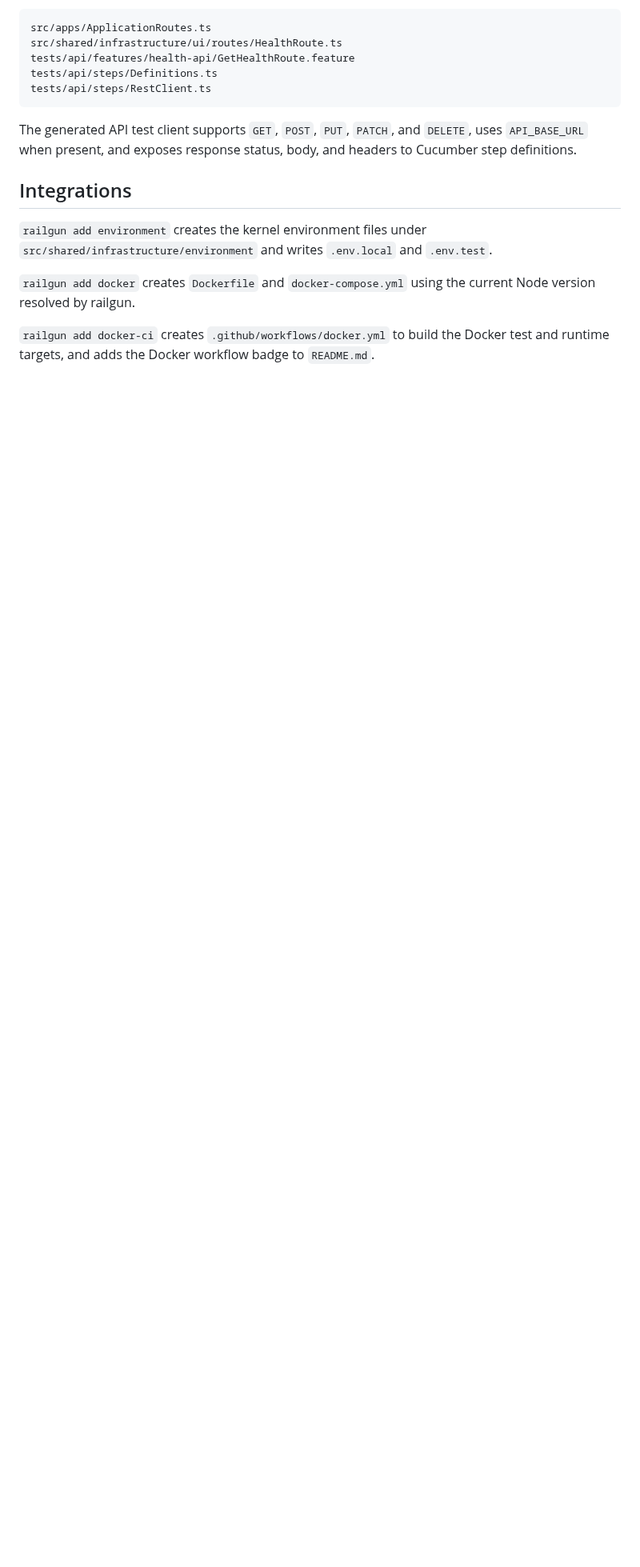
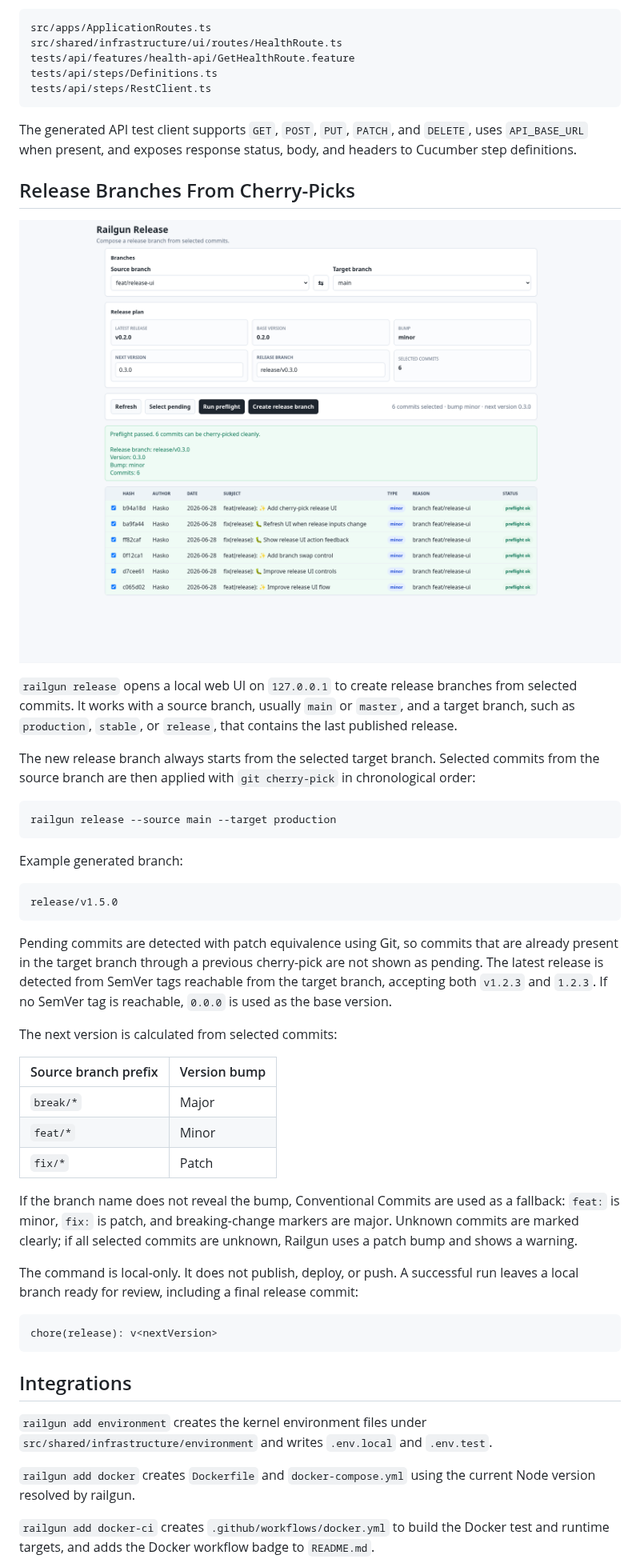
Before and after one commit to haskou/railgun, a Markdown page: README.md, the part around one of its changes. Shown at 80% size. Rendered like a GitHub page; pictures changed too: docs/railgun-release.png (added); blank space fills up the shorter version.

````diff
--- a/README.md
+++ b/README.md
@@ -134,6 +137,55 @@ The generated API test client supports `GET`, `POST`, `PUT`, `PATCH`, and
 `DELETE`, uses `API_BASE_URL` when present, and exposes response status, body,
 and headers to Cucumber step definitions.
 
+## Release Branches From Cherry-Picks
+
+![Railgun release UI](./docs/railgun-release.png)
+
+`railgun release` opens a local web UI on `127.0.0.1` to create release branches
+from selected commits. It works with a source branch, usually `main` or
+`master`, and a target branch, such as `production`, `stable`, or `release`,
+that contains the last published release.
+
+The new release branch always starts from the selected target branch. Selected
+commits from the source branch are then applied with `git cherry-pick` in
+chronological order:
+
+```bash
+railgun release --source main --target production
+```
+
+Example generated branch:
+
+```text
+release/v1.5.0
+```
+
+Pending commits are detected with patch equivalence using Git, so commits that
+are already present in the target branch through a previous cherry-pick are not
+shown as pending. The latest release is detected from SemVer tags reachable from
+the target branch, accepting both `v1.2.3` and `1.2.3`. If no SemVer tag is
+reachable, `0.0.0` is used as the base version.
+
+The next version is calculated from selected commits:
+
+| Source branch prefix | Version bump |
+| -------------------- | ------------ |
+| `break/*`            | Major        |
+| `feat/*`             | Minor        |
+| `fix/*`              | Patch        |
+
+If the branch name does not reveal the bump, Conventional Commits are used as a
+fallback: `feat:` is minor, `fix:` is patch, and breaking-change markers are
+major. Unknown commits are marked clearly; if all selected commits are unknown,
+Railgun uses a patch bump and shows a warning.
+
+The command is local-only. It does not publish, deploy, or push. A successful
+run leaves a local branch ready for review, including a final release commit:
+
+```text
+chore(release): v<nextVersion>
+```
+
 ## Integrations
 
 `railgun add environment` creates the kernel environment files under
````
Also changed, not shown: other parts of README.md (+5 -2 lines), 15 other files.
